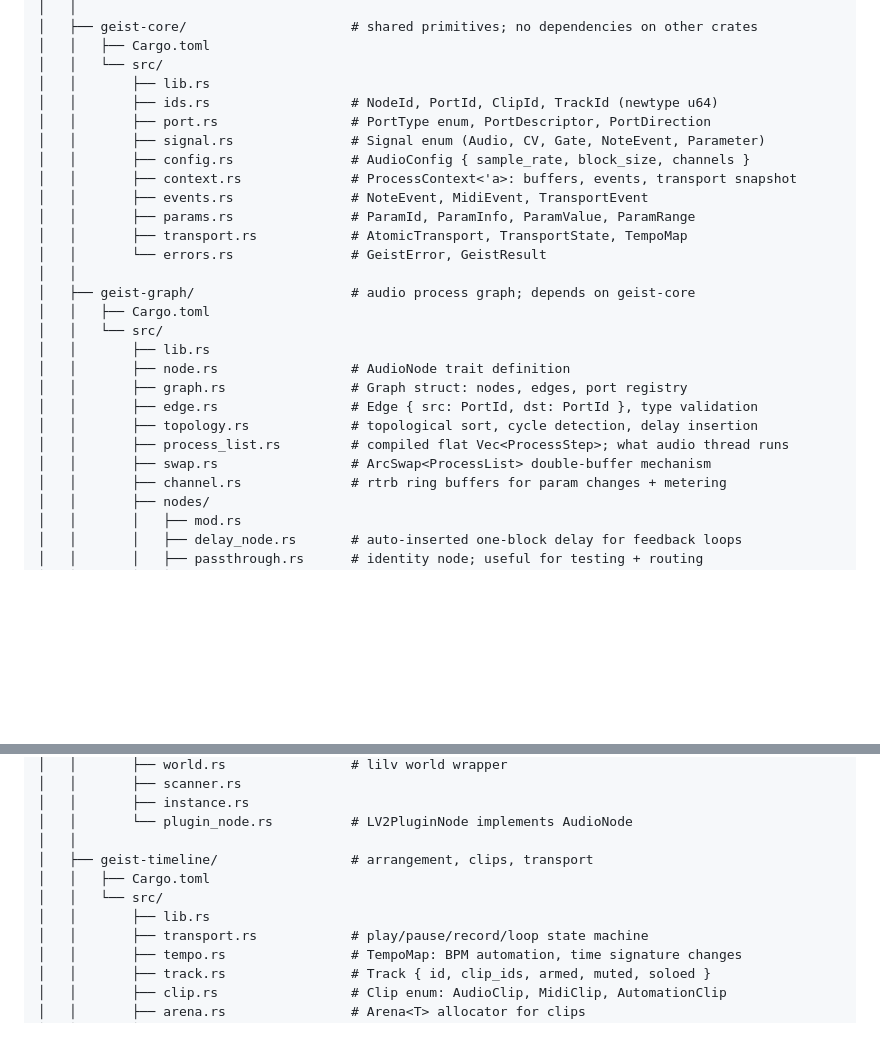
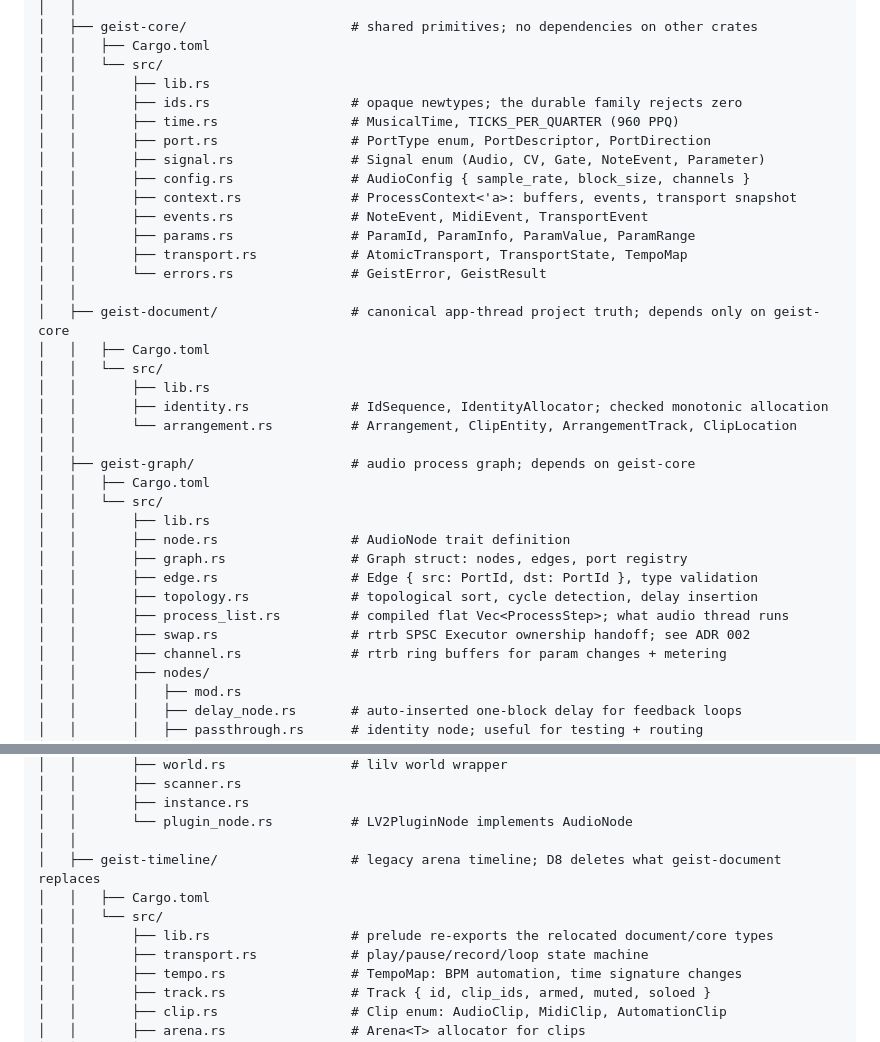
Before and after one commit to machinageist/spectre-seq, a Markdown page: PROPOSED_FILE_TREE.md, 2 parts joined by grey strips. Drawn GitHub-style; blank space fills up the shorter version.

Commit message:
docs: reconcile file tree, architecture, and D1 plan with what landed
- PROPOSED_FILE_TREE.md gains geist-document, geist-core::time, and the
  corrected swap.rs description; geist-timeline is labeled legacy.
- architecture.md points the canonical arrangement row at its new home.
- The D1 task list is checked off and records the durable-ID scope amendment.

Co-Authored-By: Claude Opus 5 <noreply@anthropic.com>

```diff
--- a/PROPOSED_FILE_TREE.md
+++ b/PROPOSED_FILE_TREE.md
@@ -31,7 +31,8 @@ geistdaw/
 │   │   ├── Cargo.toml
 │   │   └── src/
 │   │       ├── lib.rs
-│   │       ├── ids.rs                  # NodeId, PortId, ClipId, TrackId (newtype u64)
+│   │       ├── ids.rs                  # opaque newtypes; the durable family rejects zero
+│   │       ├── time.rs                 # MusicalTime, TICKS_PER_QUARTER (960 PPQ)
 │   │       ├── port.rs                 # PortType enum, PortDescriptor, PortDirection
 │   │       ├── signal.rs               # Signal enum (Audio, CV, Gate, NoteEvent, Parameter)
 │   │       ├── config.rs               # AudioConfig { sample_rate, block_size, channels }
@@ -40,6 +41,13 @@ geistdaw/
 │   │       ├── params.rs               # ParamId, ParamInfo, ParamValue, ParamRange
 │   │       ├── transport.rs            # AtomicTransport, TransportState, TempoMap
 │   │       └── errors.rs               # GeistError, GeistResult
+│   │
+│   ├── geist-document/                 # canonical app-thread project truth; depends only on geist-core
+│   │   ├── Cargo.toml
+│   │   └── src/
+│   │       ├── lib.rs
+│   │       ├── identity.rs             # IdSequence, IdentityAllocator; checked monotonic allocation
+│   │       └── arrangement.rs          # Arrangement, ClipEntity, ArrangementTrack, ClipLocation
 │   │
 │   ├── geist-graph/                    # audio process graph; depends on geist-core
 │   │   ├── Cargo.toml
@@ -50,7 +58,7 @@ geistdaw/
 │   │       ├── edge.rs                 # Edge { src: PortId, dst: PortId }, type validation
 │   │       ├── topology.rs             # topological sort, cycle detection, delay insertion
 │   │       ├── process_list.rs         # compiled flat Vec<ProcessStep>; what audio thread runs
-│   │       ├── swap.rs                 # ArcSwap<ProcessList> double-buffer mechanism
+│   │       ├── swap.rs                 # rtrb SPSC Executor ownership handoff; see ADR 002
 │   │       ├── channel.rs              # rtrb ring buffers for param changes + metering
 │   │       ├── nodes/
 │   │       │   ├── mod.rs
@@ -140,10 +148,10 @@ geistdaw/
 │   │       ├── instance.rs
 │   │       └── plugin_node.rs          # LV2PluginNode implements AudioNode
 │   │
-│   ├── geist-timeline/                 # arrangement, clips, transport
+│   ├── geist-timeline/                 # legacy arena timeline; D8 deletes what geist-document replaces
 │   │   ├── Cargo.toml
 │   │   └── src/
-│   │       ├── lib.rs
+│   │       ├── lib.rs                  # prelude re-exports the relocated document/core types
 │   │       ├── transport.rs            # play/pause/record/loop state machine
 │   │       ├── tempo.rs                # TempoMap: BPM automation, time signature changes
 │   │       ├── track.rs                # Track { id, clip_ids, armed, muted, soloed }
```
Also changed, not shown: docs/architecture.md (+3 -3 lines), 1 other file.
